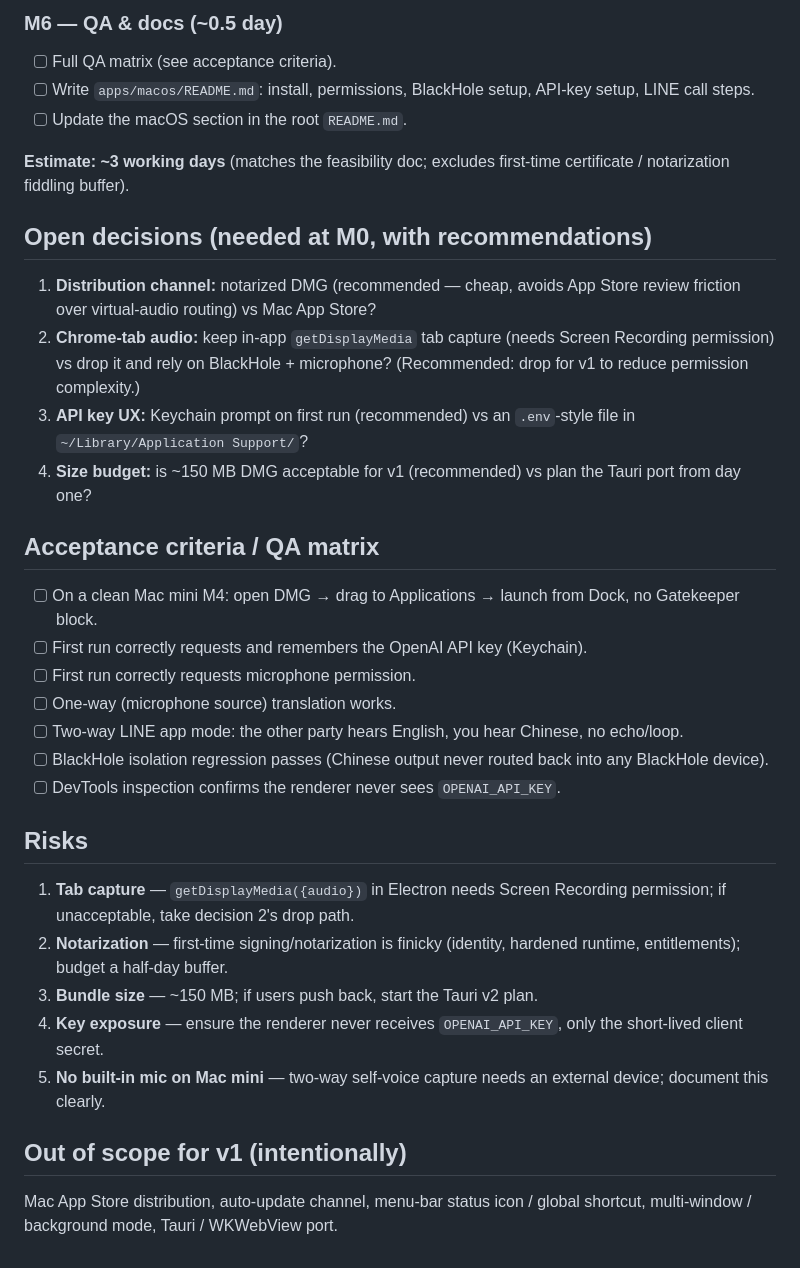
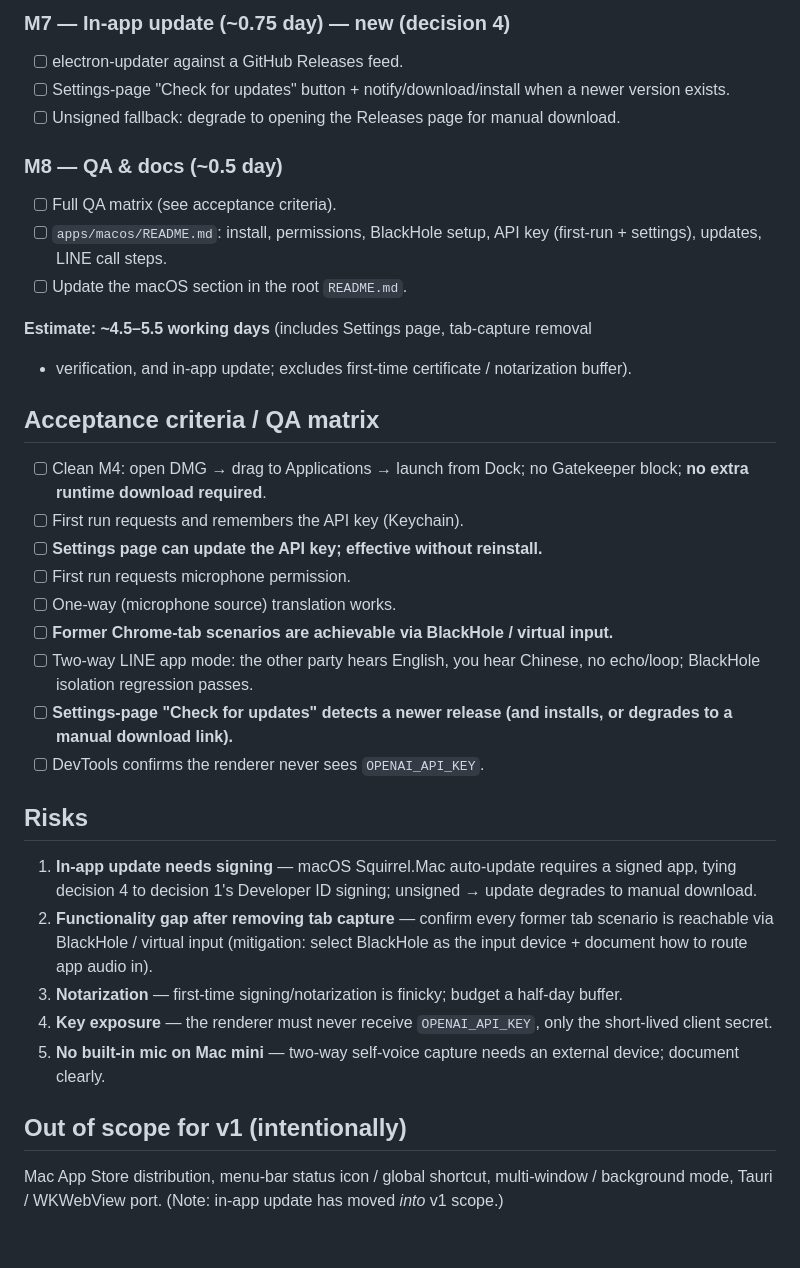
Before and after one commit to pcpcchen-coder/TranslationKonjac, a Markdown page: docs/macos-app-execution-plan.md, the part around one of its changes. Drawn GitHub-style.

```diff
--- a/docs/macos-app-execution-plan.md
+++ b/docs/macos-app-execution-plan.md
@@ -129,47 +146,44 @@ apps/web/               # untouched — reused as the renderer payload
 
-### M6 — QA & docs (~0.5 day)
+### M7 — In-app update (~0.75 day) — new (decision 4)
+- [ ] electron-updater against a GitHub Releases feed.
+- [ ] Settings-page "Check for updates" button + notify/download/install when a newer version exists.
+- [ ] Unsigned fallback: degrade to opening the Releases page for manual download.
+
+### M8 — QA & docs (~0.5 day)
 - [ ] Full QA matrix (see acceptance criteria).
-- [ ] Write `apps/macos/README.md`: install, permissions, BlackHole setup, API-key setup, LINE call steps.
+- [ ] `apps/macos/README.md`: install, permissions, BlackHole setup, API key (first-run + settings), updates, LINE call steps.
 - [ ] Update the macOS section in the root `README.md`.
 
-**Estimate: ~3 working days** (matches the feasibility doc; excludes first-time
-certificate / notarization fiddling buffer).
-
-## Open decisions (needed at M0, with recommendations)
-
-1. **Distribution channel:** notarized DMG (recommended — cheap, avoids App
-   Store review friction over virtual-audio routing) vs Mac App Store?
-2. **Chrome-tab audio:** keep in-app `getDisplayMedia` tab capture (needs Screen
-   Recording permission) vs drop it and rely on BlackHole + microphone?
-   (Recommended: drop for v1 to reduce permission complexity.)
-3. **API key UX:** Keychain prompt on first run (recommended) vs an `.env`-style
-   file in `~/Library/Application Support/`?
-4. **Size budget:** is ~150 MB DMG acceptable for v1 (recommended) vs plan the
-   Tauri port from day one?
+**Estimate: ~4.5–5.5 working days** (includes Settings page, tab-capture removal
++ verification, and in-app update; excludes first-time certificate /
+notarization buffer).
 
 ## Acceptance criteria / QA matrix
 
-- [ ] On a clean Mac mini M4: open DMG → drag to Applications → launch from Dock, no Gatekeeper block.
-- [ ] First run correctly requests and remembers the OpenAI API key (Keychain).
-- [ ] First run correctly requests microphone permission.
+- [ ] Clean M4: open DMG → drag to Applications → launch from Dock; no Gatekeeper block; **no extra runtime download required**.
+- [ ] First run requests and remembers the API key (Keychain).
+- [ ] **Settings page can update the API key; effective without reinstall.**
+- [ ] First run requests microphone permission.
 - [ ] One-way (microphone source) translation works.
-- [ ] Two-way LINE app mode: the other party hears English, you hear Chinese, no echo/loop.
-- [ ] BlackHole isolation regression passes (Chinese output never routed back into any BlackHole device).
-- [ ] DevTools inspection confirms the renderer never sees `OPENAI_API_KEY`.
+- [ ] **Former Chrome-tab scenarios are achievable via BlackHole / virtual input.**
+- [ ] Two-way LINE app mode: the other party hears English, you hear Chinese, no echo/loop; BlackHole isolation regression passes.
+- [ ] **Settings-page "Check for updates" detects a newer release (and installs, or degrades to a manual download link).**
+- [ ] DevTools confirms the renderer never sees `OPENAI_API_KEY`.
 
 ## Risks
 
-1. **Tab capture** — `getDisplayMedia({audio})` in Electron needs Screen
-   Recording permission; if unacceptable, take decision 2's drop path.
-2. **Notarization** — first-time signing/notarization is finicky (identity,
-   hardened runtime, entitlements); budget a half-day buffer.
-3. **Bundle size** — ~150 MB; if users push back, start the Tauri v2 plan.
-4. **Key exposure** — ensure the renderer never receives `OPENAI_API_KEY`, only
-   the short-lived client secret.
-5. **No built-in mic on Mac mini** — two-way self-voice capture needs an external
-   device; document this clearly.
+1. **In-app update needs signing** — macOS Squirrel.Mac auto-update requires a
+   signed app, tying decision 4 to decision 1's Developer ID signing; unsigned →
+   update degrades to manual download.
+2. **Functionality gap after removing tab capture** — confirm every former tab
+   scenario is reachable via BlackHole / virtual input (mitigation: select
+   BlackHole as the input device + document how to route app audio in).
+3. **Notarization** — first-time signing/notarization is finicky; budget a half-day buffer.
+4. **Key exposure** — the renderer must never receive `OPENAI_API_KEY`, only the short-lived client secret.
+5. **No built-in mic on Mac mini** — two-way self-voice capture needs an external device; document clearly.
 
 ## Out of scope for v1 (intentionally)
 
-Mac App Store distribution, auto-update channel, menu-bar status icon / global
-shortcut, multi-window / background mode, Tauri / WKWebView port.
+Mac App Store distribution, menu-bar status icon / global shortcut, multi-window
+/ background mode, Tauri / WKWebView port. (Note: in-app update has moved *into*
+v1 scope.)
```
Also changed, not shown: other parts of docs/macos-app-execution-plan.md (+82 -65 lines).
